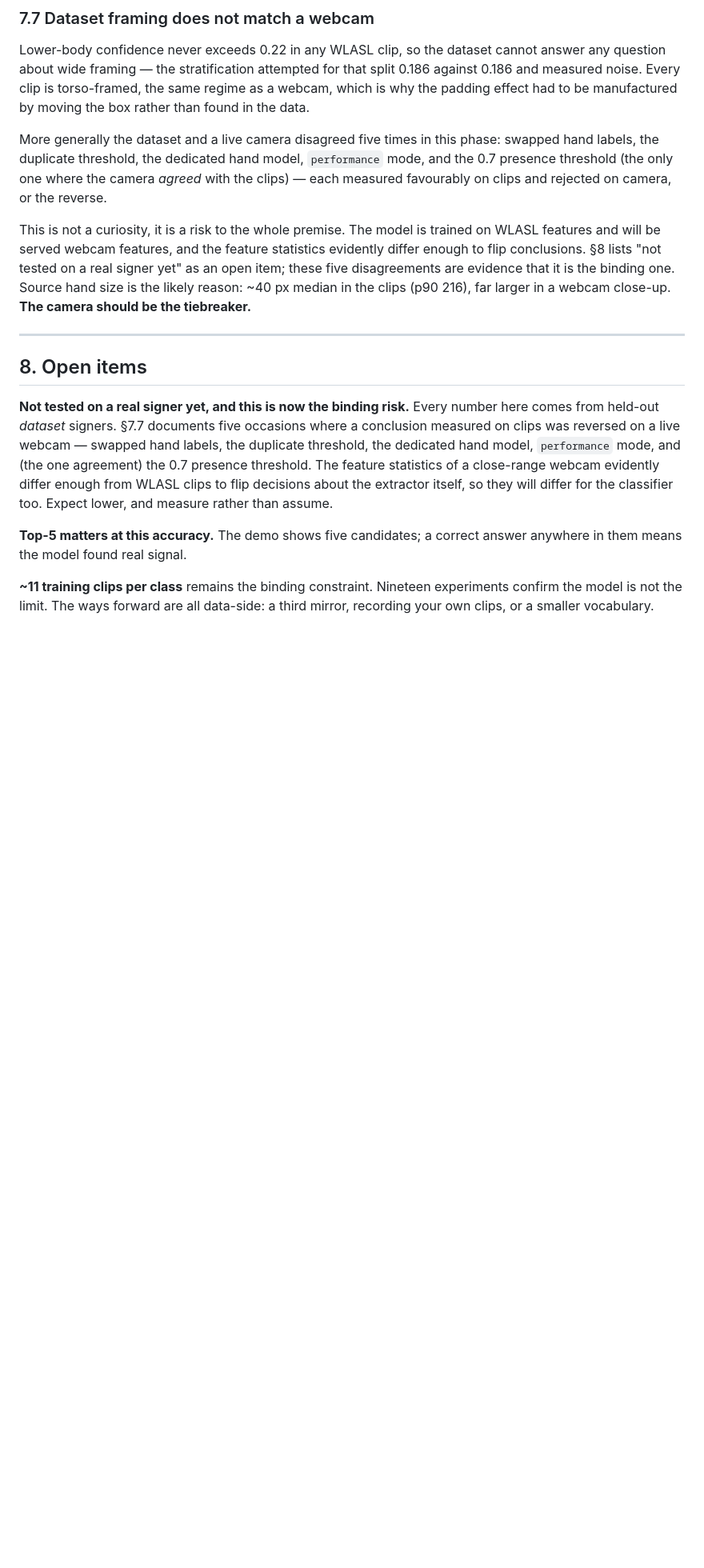
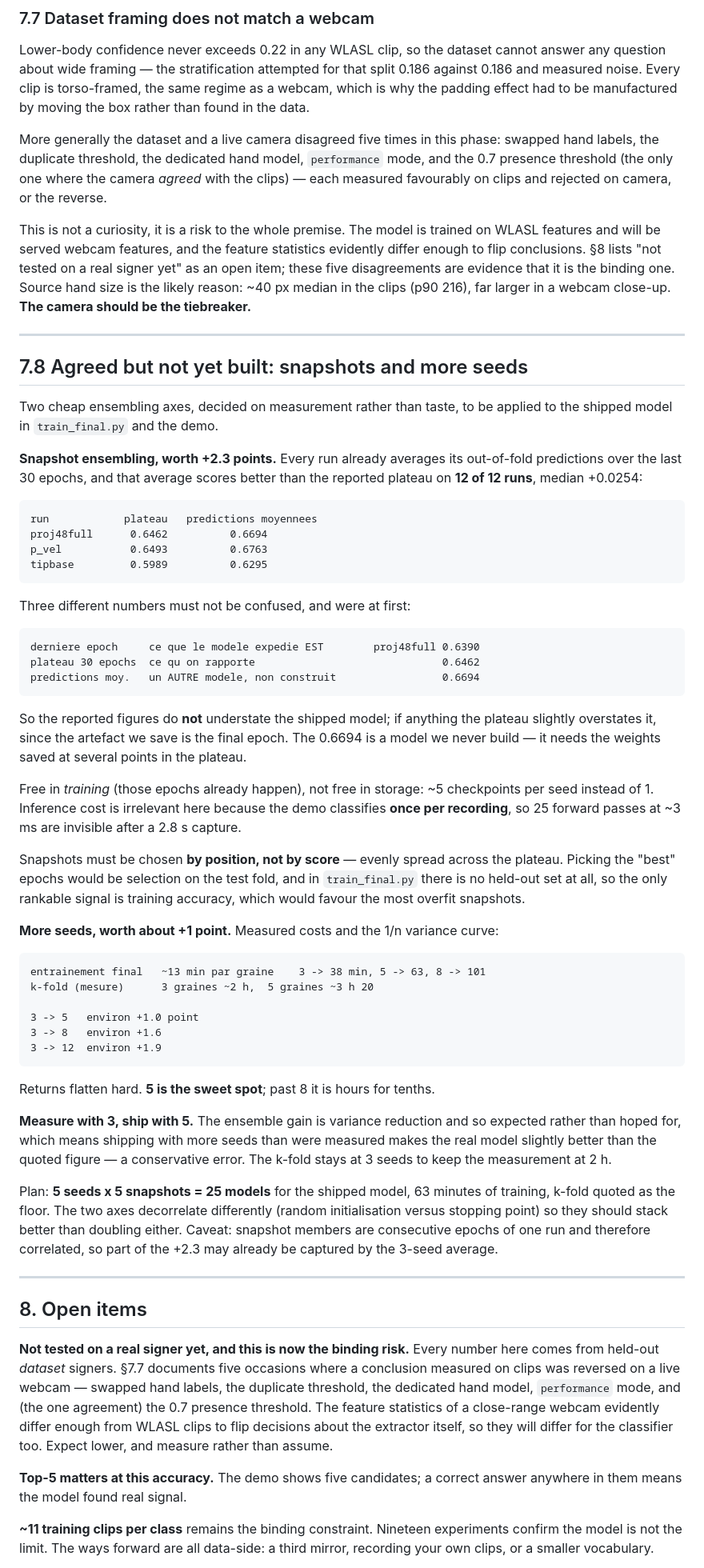
Before and after one commit to 4rn0d/signify, a Markdown page: docs/WLASL.md, the part around the change. Shown at 80% size. Rendered like a GitHub page; blank space fills up the shorter version.

Commit message:
Record the agreed ensembling plan: 5 snapshots x 5 seeds
Two cheap axes, decided on measurement, not yet built.

Snapshot ensembling is worth +2.3 points: every run already averages its
out-of-fold predictions over the last 30 epochs, and that beats the reported
plateau on 12 of 12 runs, median +0.0254. Free in training since those epochs
already happen; the cost is ~5 checkpoints per seed instead of 1. Inference
cost is irrelevant because the demo classifies once per recording, so 25
forward passes at ~3 ms vanish after a 2.8 s capture.

Snapshots by POSITION, not by score. Picking the best epochs would be
selection on the test fold, and train_final.py has no held-out set at all, so
the only rankable signal there is training accuracy -- which would favour the
most overfit snapshots.

More seeds is worth about +1 point for 3->5 (+25 min of final training),
+1.6 for 3->8, +1.9 for 3->12; a 1/n curve, so 5 is the sweet spot. Measure
with 3 and ship with 5: the gain is variance reduction and therefore expected,
so shipping with more seeds than measured makes the real model slightly better
than the quoted number, which is the conservative direction.

Also documents three numbers that are easy to conflate and were conflated at
first: the final epoch (what the shipped artefact IS, 0.6390 for proj48full),
the 30-epoch plateau (what we report, 0.6462), and the 30-epoch averaged
predictions (a model we never build, 0.6694). The reported figures do not
understate the shipped model; the plateau slightly overstates it.

Co-Authored-By: Claude Opus 5 <noreply@anthropic.com>

````diff
--- a/docs/WLASL.md
+++ b/docs/WLASL.md
@@ -897,6 +897,74 @@ it is the binding one. Source hand size is the likely reason: ~40 px median in t
 
 ---
 
+## 7.8 Agreed but not yet built: snapshots and more seeds
+
+Two cheap ensembling axes, decided on measurement rather than taste, to be
+applied to the shipped model in `train_final.py` and the demo.
+
+**Snapshot ensembling, worth +2.3 points.** Every run already averages its
+out-of-fold predictions over the last 30 epochs, and that average scores
+better than the reported plateau on **12 of 12 runs**, median +0.0254:
+
+```
+run            plateau   predictions moyennees
+proj48full      0.6462          0.6694
+p_vel           0.6493          0.6763
+tipbase         0.5989          0.6295
+```
+
+Three different numbers must not be confused, and were at first:
+
+```
+derniere epoch     ce que le modele expedie EST        proj48full 0.6390
+plateau 30 epochs  ce qu on rapporte                              0.6462
+predictions moy.   un AUTRE modele, non construit                 0.6694
+```
+
+So the reported figures do **not** understate the shipped model; if anything
+the plateau slightly overstates it, since the artefact we save is the final
+epoch. The 0.6694 is a model we never build — it needs the weights saved at
+several points in the plateau.
+
+Free in *training* (those epochs already happen), not free in storage: ~5
+checkpoints per seed instead of 1. Inference cost is irrelevant here because
+the demo classifies **once per recording**, so 25 forward passes at ~3 ms are
+invisible after a 2.8 s capture.
+
+Snapshots must be chosen **by position, not by score** — evenly spread across
+the plateau. Picking the "best" epochs would be selection on the test fold,
+and in `train_final.py` there is no held-out set at all, so the only
+rankable signal is training accuracy, which would favour the most overfit
+snapshots.
+
+**More seeds, worth about +1 point.** Measured costs and the 1/n variance
+curve:
+
+```
+entrainement final   ~13 min par graine    3 -> 38 min, 5 -> 63, 8 -> 101
+k-fold (mesure)      3 graines ~2 h,  5 graines ~3 h 20
+
+3 -> 5   environ +1.0 point
+3 -> 8   environ +1.6
+3 -> 12  environ +1.9
+```
+
+Returns flatten hard. **5 is the sweet spot**; past 8 it is hours for tenths.
+
+**Measure with 3, ship with 5.** The ensemble gain is variance reduction and
+so expected rather than hoped for, which means shipping with more seeds than
+were measured makes the real model slightly better than the quoted figure — a
+conservative error. The k-fold stays at 3 seeds to keep the measurement at 2 h.
+
+Plan: **5 seeds x 5 snapshots = 25 models** for the shipped model, 63 minutes
+of training, k-fold quoted as the floor. The two axes decorrelate differently
+(random initialisation versus stopping point) so they should stack better than
+doubling either. Caveat: snapshot members are consecutive epochs of one run
+and therefore correlated, so part of the +2.3 may already be captured by the
+3-seed average.
+
+---
+
 ## 8. Open items
 
 **Not tested on a real signer yet, and this is now the binding risk.** Every
````
